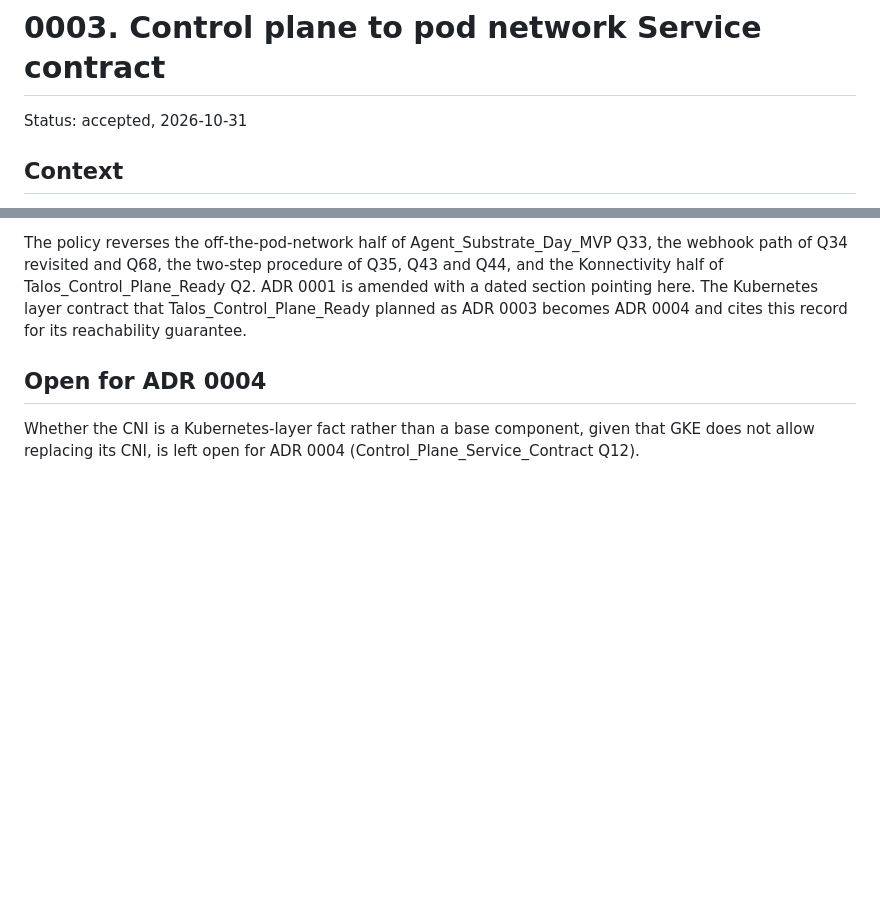
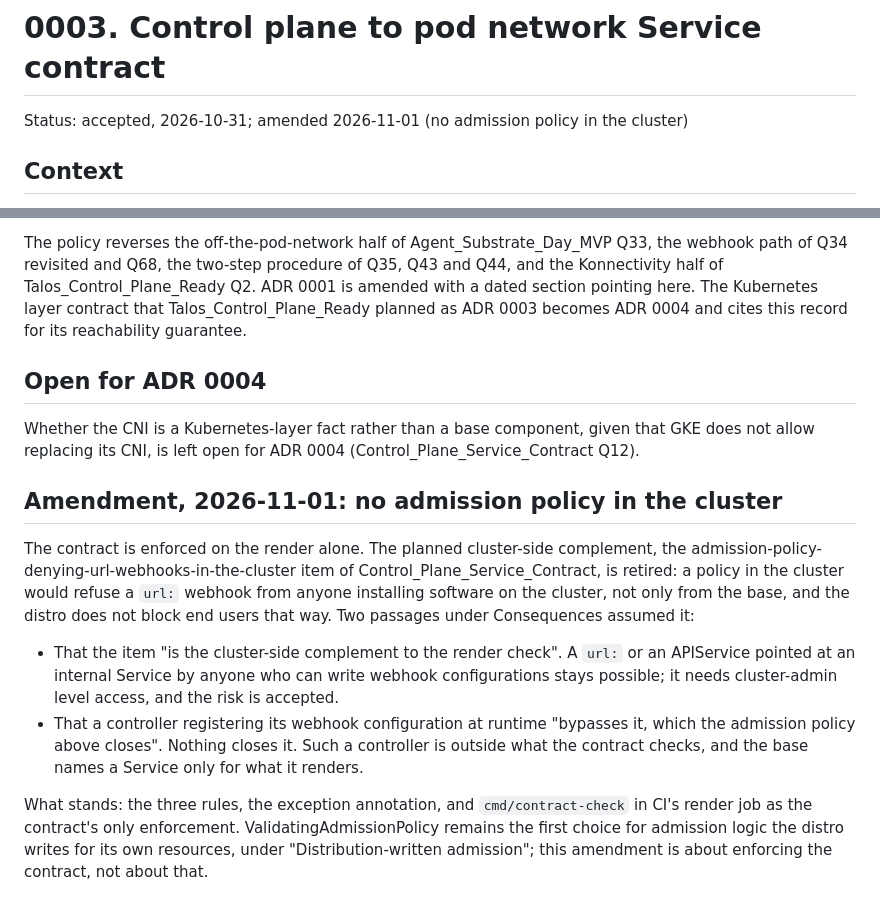
Before and after one commit to holos-run/distro, a Markdown page: docs/adr/0003-control-plane-service-contract.md, 2 parts joined by grey strips. GitHub-like rendering; blank space fills up the shorter version.

Commit message:
Amend ADR 0003: no admission policy in the cluster
The cluster-side admission policy the ADR named as the render check's
complement is retired, so the contract is enforced by contract-check
alone. Name the two Consequences passages that assumed the policy.

Signed-off-by: Jeff McCune <jeff@openinfrastructure.co>

```diff
--- a/docs/adr/0003-control-plane-service-contract.md
+++ b/docs/adr/0003-control-plane-service-contract.md
@@ -1,6 +1,7 @@
 # 0003. Control plane to pod network Service contract
 
-Status: accepted, 2026-10-31
+Status: accepted, 2026-10-31; amended 2026-11-01 (no admission policy in
+the cluster)
 
 ## Context
 
@@ -323,3 +324,27 @@ ADR 0004 and cites this record for its reachability guarantee.
 Whether the CNI is a Kubernetes-layer fact rather than a base component,
 given that GKE does not allow replacing its CNI, is left open for ADR 0004
 (Control_Plane_Service_Contract Q12).
+
+## Amendment, 2026-11-01: no admission policy in the cluster
+
+The contract is enforced on the render alone. The planned cluster-side
+complement, the admission-policy-denying-url-webhooks-in-the-cluster item
+of Control_Plane_Service_Contract, is retired: a policy in the cluster
+would refuse a `url:` webhook from anyone installing software on the
+cluster, not only from the base, and the distro does not block end users
+that way. Two passages under Consequences assumed it:
+
+- That the item "is the cluster-side complement to the render check". A
+  `url:` or an APIService pointed at an internal Service by anyone who can
+  write webhook configurations stays possible; it needs cluster-admin
+  level access, and the risk is accepted.
+- That a controller registering its webhook configuration at runtime
+  "bypasses it, which the admission policy above closes". Nothing closes
+  it. Such a controller is outside what the contract checks, and the base
+  names a Service only for what it renders.
+
+What stands: the three rules, the exception annotation, and
+`cmd/contract-check` in CI's render job as the contract's only enforcement.
+ValidatingAdmissionPolicy remains the first choice for admission logic the
+distro writes for its own resources, under "Distribution-written
+admission"; this amendment is about enforcing the contract, not about that.
```
